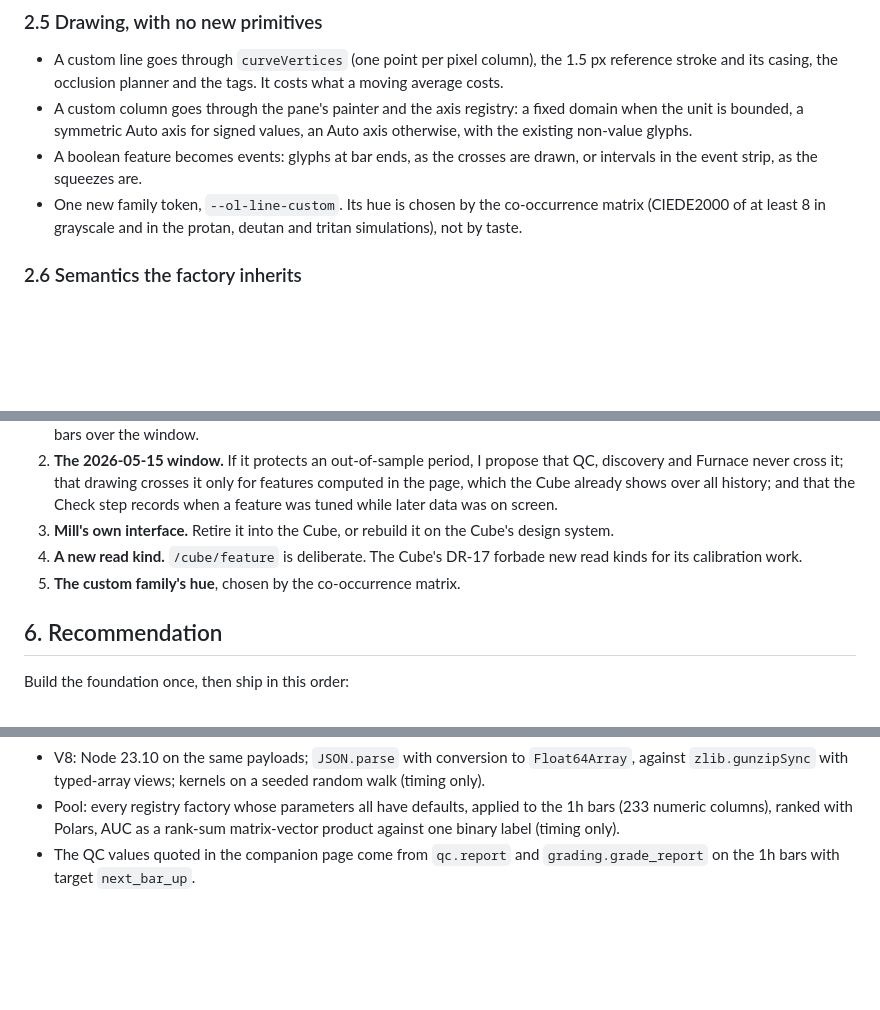
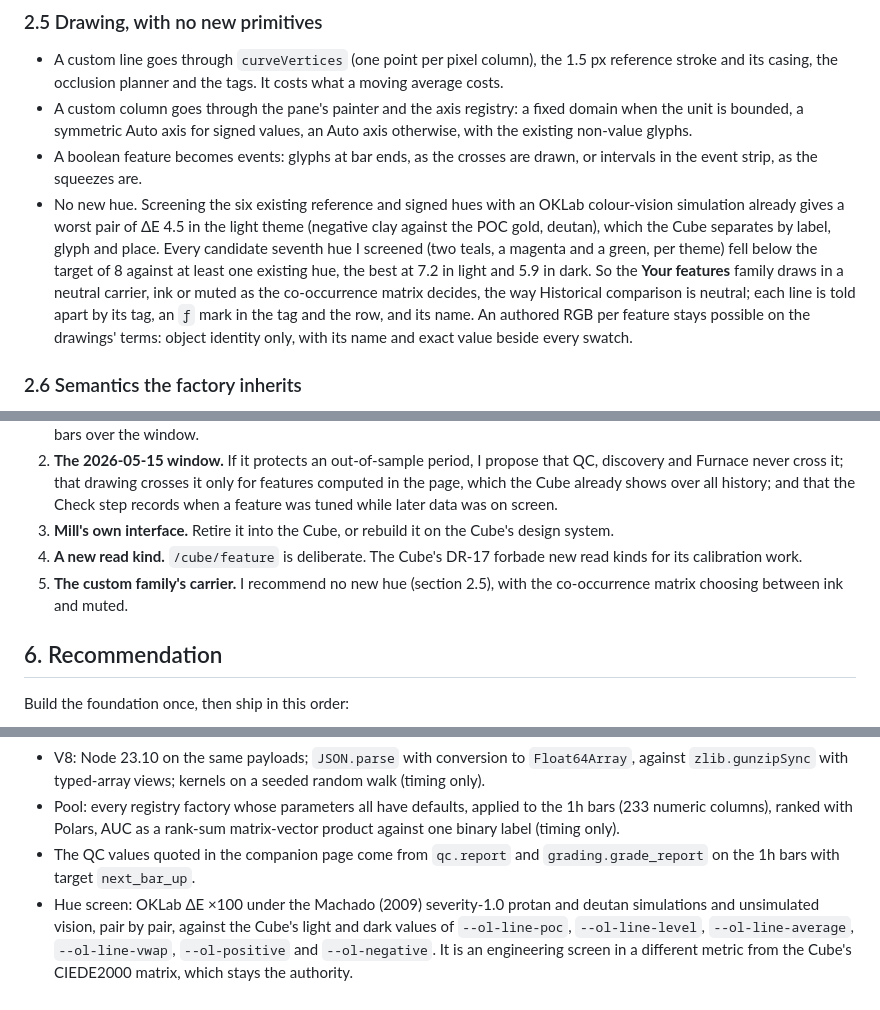
Before and after one commit to Vaquum/Mill, a Markdown page: Cube-Feature-Factory-Proposal.md, 3 parts joined by grey strips. Rendered like a GitHub page; blank space fills up the shorter version.

Commit message:
docs(proposal): draw Your features in a neutral carrier, not a new hue
The proposal asked the co-occurrence matrix to choose a seventh hue for
the custom family. A screen of the Cube's six reference and signed hues
already finds a worst pair of OKLab dE 4.5 (negative against POC gold,
deutan, light theme), and every candidate seventh hue fell below the
target of 8 against at least one existing hue (best 7.2 light, 5.9
dark). Draw the family neutral, as Historical comparison is, and tell
its lines apart by tag, mark and name; record the screen's method.

Co-Authored-By: Claude Opus 5.5 <noreply@anthropic.com>

```diff
--- a/Cube-Feature-Factory-Proposal.md
+++ b/Cube-Feature-Factory-Proposal.md
@@ -115,7 +115,7 @@ Measured on typed arrays in V8: EMA, rolling z-score, Wilder RSI and a three-con
 - A custom line goes through `curveVertices` (one point per pixel column), the 1.5 px reference stroke and its casing, the occlusion planner and the tags. It costs what a moving average costs.
 - A custom column goes through the pane's painter and the axis registry: a fixed domain when the unit is bounded, a symmetric Auto axis for signed values, an Auto axis otherwise, with the existing non-value glyphs.
 - A boolean feature becomes events: glyphs at bar ends, as the crosses are drawn, or intervals in the event strip, as the squeezes are.
-- One new family token, `--ol-line-custom`. Its hue is chosen by the co-occurrence matrix (CIEDE2000 of at least 8 in grayscale and in the protan, deutan and tritan simulations), not by taste.
+- No new hue. Screening the six existing reference and signed hues with an OKLab colour-vision simulation already gives a worst pair of ΔE 4.5 in the light theme (negative clay against the POC gold, deutan), which the Cube separates by label, glyph and place. Every candidate seventh hue I screened (two teals, a magenta and a green, per theme) fell below the target of 8 against at least one existing hue, the best at 7.2 in light and 5.9 in dark. So the **Your features** family draws in a neutral carrier, ink or muted as the co-occurrence matrix decides, the way Historical comparison is neutral; each line is told apart by its tag, an `ƒ` mark in the tag and the row, and its name. An authored RGB per feature stays possible on the drawings' terms: object identity only, with its name and exact value beside every swatch.
 
 ### 2.6 Semantics the factory inherits
 
@@ -249,7 +249,7 @@ Measured on typed arrays in V8: EMA, rolling z-score, Wilder RSI and a three-con
 2. **The 2026-05-15 window.** If it protects an out-of-sample period, I propose that QC, discovery and Furnace never cross it; that drawing crosses it only for features computed in the page, which the Cube already shows over all history; and that the Check step records when a feature was tuned while later data was on screen.
 3. **Mill's own interface.** Retire it into the Cube, or rebuild it on the Cube's design system.
 4. **A new read kind.** `/cube/feature` is deliberate. The Cube's DR-17 forbade new read kinds for its calibration work.
-5. **The custom family's hue**, chosen by the co-occurrence matrix.
+5. **The custom family's carrier.** I recommend no new hue (section 2.5), with the co-occurrence matrix choosing between ink and muted.
 
 ## 6. Recommendation
 
@@ -265,3 +265,4 @@ Build the foundation once, then ship in this order:
 - V8: Node 23.10 on the same payloads; `JSON.parse` with conversion to `Float64Array`, against `zlib.gunzipSync` with typed-array views; kernels on a seeded random walk (timing only).
 - Pool: every registry factory whose parameters all have defaults, applied to the 1h bars (233 numeric columns), ranked with Polars, AUC as a rank-sum matrix-vector product against one binary label (timing only).
 - The QC values quoted in the companion page come from `qc.report` and `grading.grade_report` on the 1h bars with target `next_bar_up`.
+- Hue screen: OKLab ΔE ×100 under the Machado (2009) severity-1.0 protan and deutan simulations and unsimulated vision, pair by pair, against the Cube's light and dark values of `--ol-line-poc`, `--ol-line-level`, `--ol-line-average`, `--ol-line-vwap`, `--ol-positive` and `--ol-negative`. It is an engineering screen in a different metric from the Cube's CIEDE2000 matrix, which stays the authority.
```
